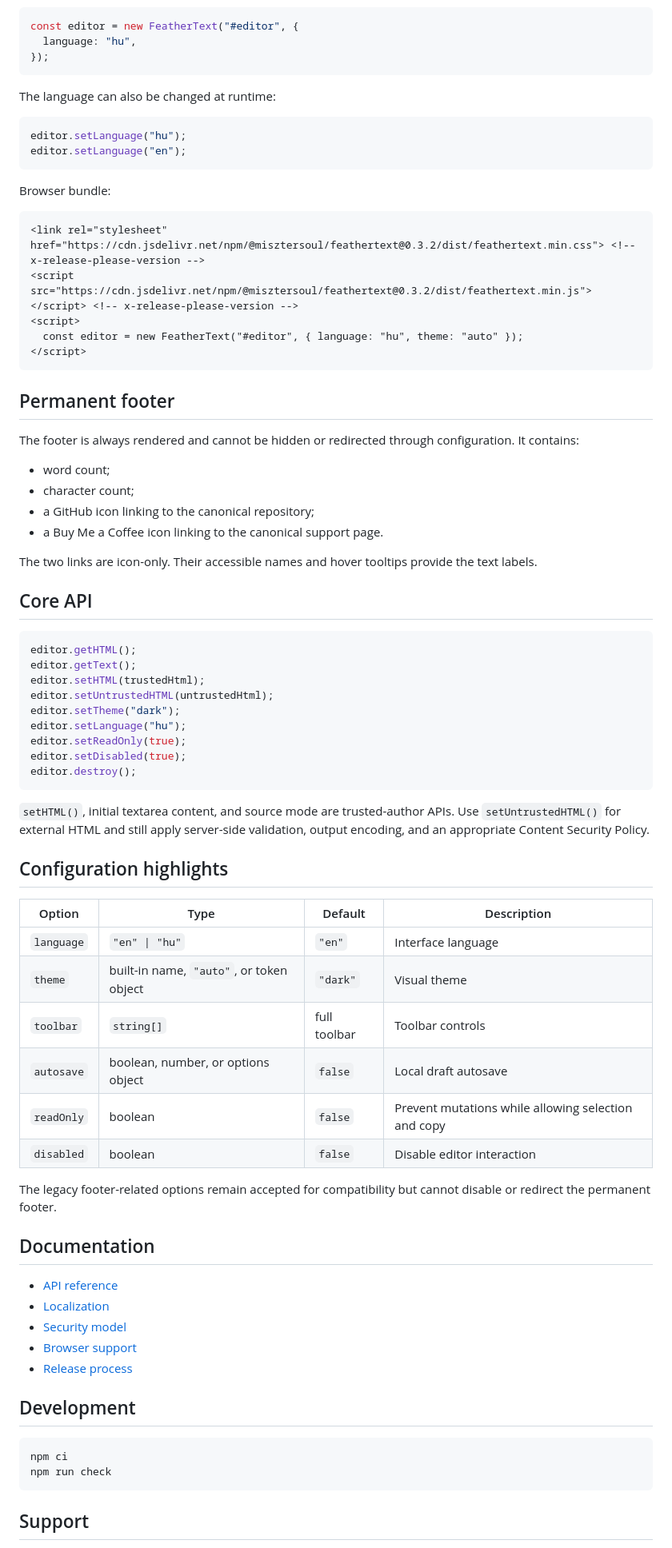
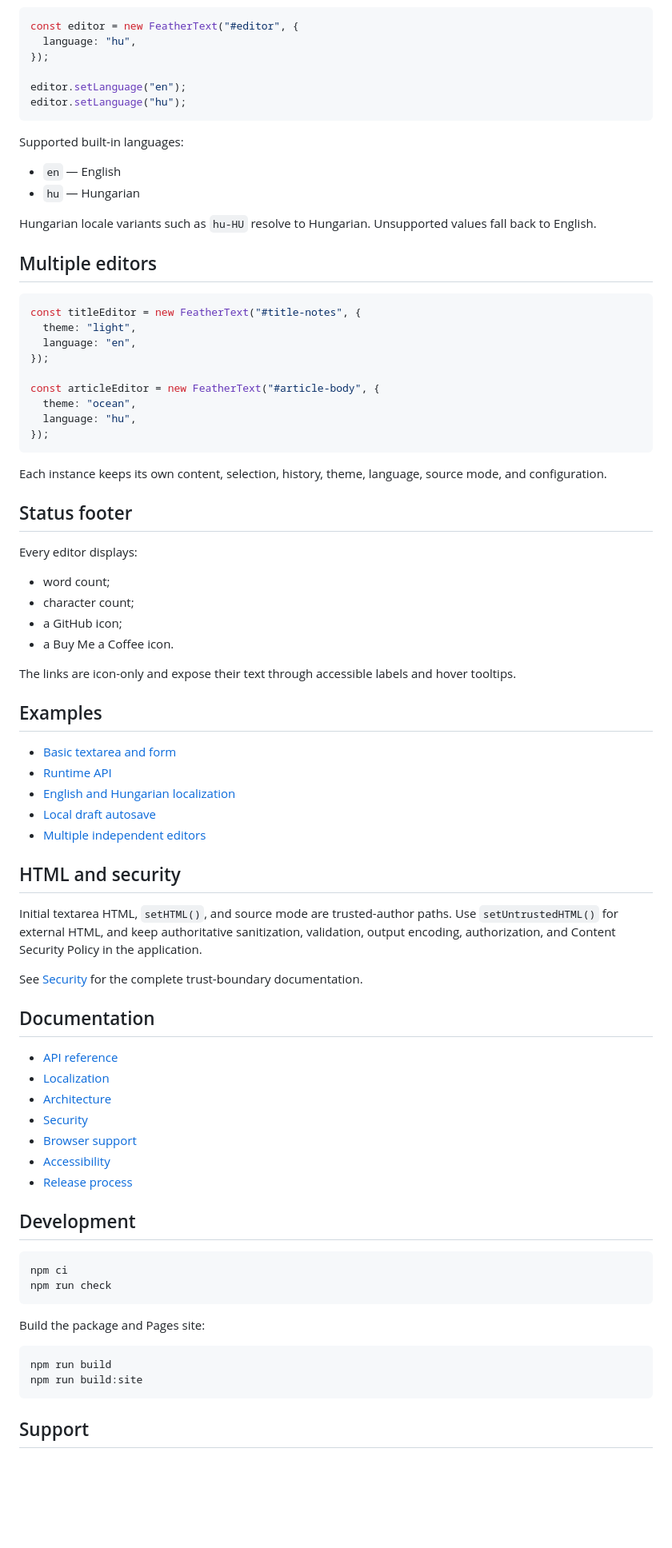
Before and after one commit to MiszterSoul/FeatherText, a Markdown page: README.md, the part around one of its changes. Shown at 80% size. Rendered like a GitHub page; blank space fills up the shorter version.

Commit message:
docs: rewrite README around the textarea editor

````diff
--- a/README.md
+++ b/README.md
@@ -29,71 +165,67 @@ Hungarian interface:
 const editor = new FeatherText("#editor", {
   language: "hu",
 });
+
+editor.setLanguage("en");
+editor.setLanguage("hu");
 ```
 
-The language can also be changed at runtime:
+Supported built-in languages:
+
+- `en` — English
+- `hu` — Hungarian
+
+Hungarian locale variants such as `hu-HU` resolve to Hungarian. Unsupported values fall back to English.
+
+## Multiple editors
 
 ```js
-editor.setLanguage("hu");
-editor.setLanguage("en");
+const titleEditor = new FeatherText("#title-notes", {
+  theme: "light",
+  language: "en",
+});
+
+const articleEditor = new FeatherText("#article-body", {
+  theme: "ocean",
+  language: "hu",
+});
 ```
 
-Browser bundle:
+Each instance keeps its own content, selection, history, theme, language, source mode, and configuration.
 
-```html
-<link rel="stylesheet" href="https://cdn.jsdelivr.net/npm/@misztersoul/feathertext@0.3.2/dist/feathertext.min.css"> <!-- x-release-please-version -->
-<script src="https://cdn.jsdelivr.net/npm/@misztersoul/feathertext@0.3.2/dist/feathertext.min.js"></script> <!-- x-release-please-version -->
-<script>
-  const editor = new FeatherText("#editor", { language: "hu", theme: "auto" });
-</script>
-```
+## Status footer
 
-## Permanent footer
-
-The footer is always rendered and cannot be hidden or redirected through configuration. It contains:
+Every editor displays:
 
 - word count;
 - character count;
-- a GitHub icon linking to the canonical repository;
-- a Buy Me a Coffee icon linking to the canonical support page.
+- a GitHub icon;
+- a Buy Me a Coffee icon.
 
-The two links are icon-only. Their accessible names and hover tooltips provide the text labels.
+The links are icon-only and expose their text through accessible labels and hover tooltips.
 
-## Core API
+## Examples
 
-```js
-editor.getHTML();
-editor.getText();
-editor.setHTML(trustedHtml);
-editor.setUntrustedHTML(untrustedHtml);
-editor.setTheme("dark");
-editor.setLanguage("hu");
-editor.setReadOnly(true);
-editor.setDisabled(true);
-editor.destroy();
-```
+- [Basic textarea and form](https://misztersoul.github.io/FeatherText/examples/basic.html)
+- [Runtime API](https://misztersoul.github.io/FeatherText/examples/api.html)
+- [English and Hungarian localization](https://misztersoul.github.io/FeatherText/examples/localization.html)
+- [Local draft autosave](https://misztersoul.github.io/FeatherText/examples/autosave.html)
+- [Multiple independent editors](https://misztersoul.github.io/FeatherText/examples/multiple-editors.html)
 
-`setHTML()`, initial textarea content, and source mode are trusted-author APIs. Use `setUntrustedHTML()` for external HTML and still apply server-side validation, output encoding, and an appropriate Content Security Policy.
+## HTML and security
 
-## Configuration highlights
+Initial textarea HTML, `setHTML()`, and source mode are trusted-author paths. Use `setUntrustedHTML()` for external HTML, and keep authoritative sanitization, validation, output encoding, authorization, and Content Security Policy in the application.
 
-| Option | Type | Default | Description |
-| --- | --- | --- | --- |
-| `language` | `"en" \| "hu"` | `"en"` | Interface language |
-| `theme` | built-in name, `"auto"`, or token object | `"dark"` | Visual theme |
-| `toolbar` | `string[]` | full toolbar | Toolbar controls |
-| `autosave` | boolean, number, or options object | `false` | Local draft autosave |
-| `readOnly` | boolean | `false` | Prevent mutations while allowing selection and copy |
-| `disabled` | boolean | `false` | Disable editor interaction |
-
-The legacy footer-related options remain accepted for compatibility but cannot disable or redirect the permanent footer.
+See [Security](docs/security.md) for the complete trust-boundary documentation.
 
 ## Documentation
 
 - [API reference](docs/api.md)
 - [Localization](docs/localization.md)
-- [Security model](docs/security.md)
+- [Architecture](docs/architecture.md)
+- [Security](docs/security.md)
 - [Browser support](docs/browser-support.md)
+- [Accessibility](docs/accessibility.md)
 - [Release process](docs/releasing.md)
 
 ## Development
@@ -103,6 +235,13 @@ npm ci
 npm run check
 ```
 
+Build the package and Pages site:
+
+```bash
+npm run build
+npm run build:site
+```
+
 ## Support
 
 - Bugs and feature requests: https://github.com/MiszterSoul/FeatherText/issues
````
Also changed, not shown: other parts of README.md (+142 -6 lines).
